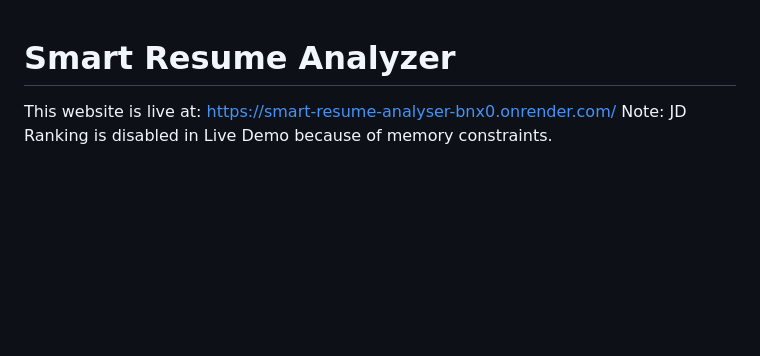
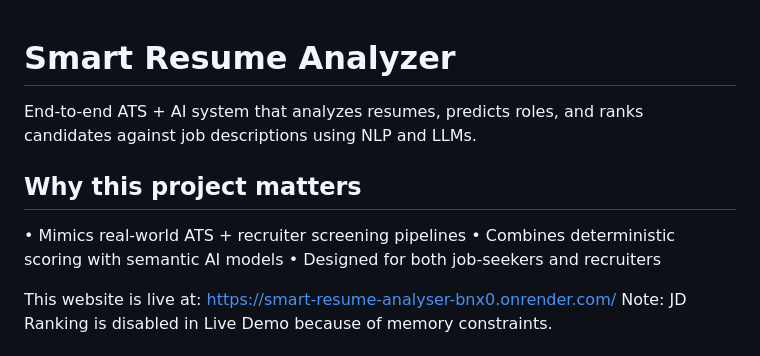
Before and after one commit to ojas-godase/smart_resume_analyser, a Markdown page: README.md, the part around the change. Drawn GitHub-style; blank space fills up the shorter version.

```diff
--- a/README.md
+++ b/README.md
@@ -1,4 +1,12 @@
 # Smart Resume Analyzer
+
+End-to-end ATS + AI system that analyzes resumes, predicts roles, and ranks candidates against job descriptions using NLP and LLMs.
+
+## Why this project matters
+
+• Mimics real-world ATS + recruiter screening pipelines
+• Combines deterministic scoring with semantic AI models
+• Designed for both job-seekers and recruiters
 
 This website is live at: https://smart-resume-analyser-bnx0.onrender.com/
 Note: JD Ranking is disabled in Live Demo because of memory constraints.
```
